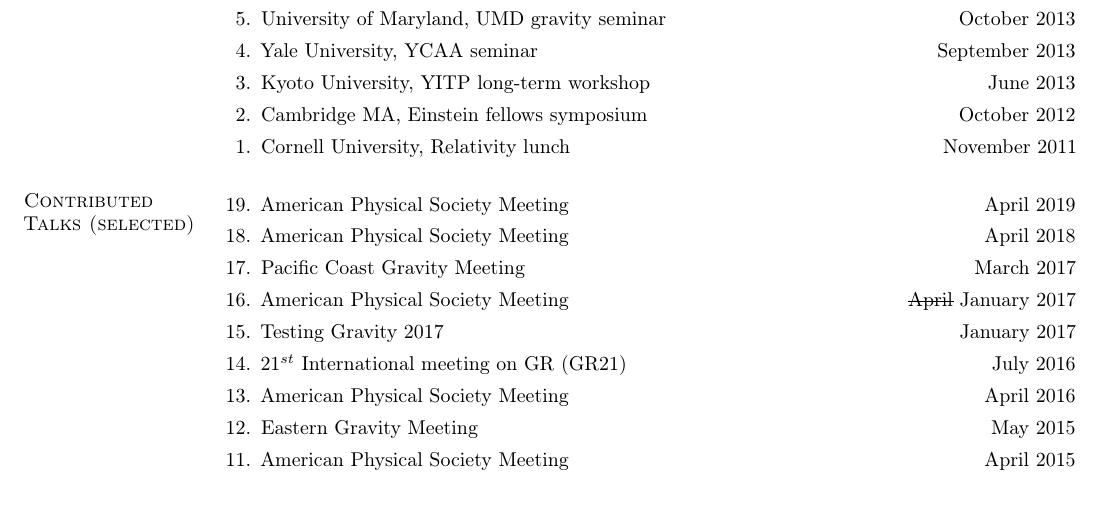
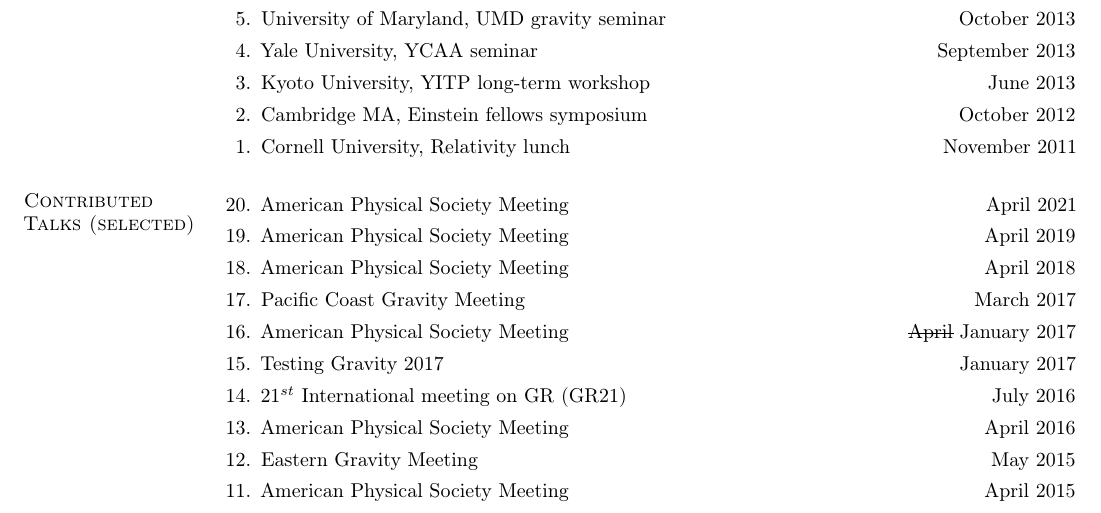
Before and after one commit to duetosymmetry/cv, a LaTeX CV (LeoCStein.tex, which reads TalksContent.tex): part of page 7 of 8, cut so that both start at the same text. Compiled offline with pdfLaTeX.

Commit message:
Add 2021 APS talk

```diff
--- a/TalksContent.tex
+++ b/TalksContent.tex
@@ -184,6 +184,10 @@
 \item
   American Physical Society Meeting
   \hfill{}
+  April 2021
+\item
+  American Physical Society Meeting
+  \hfill{}
   April 2019
 \item
   American Physical Society Meeting
```
